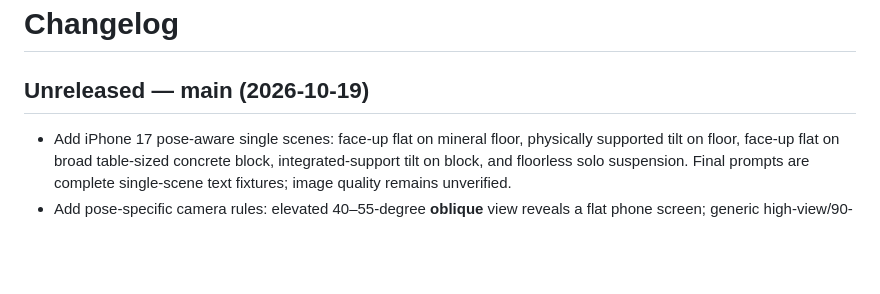
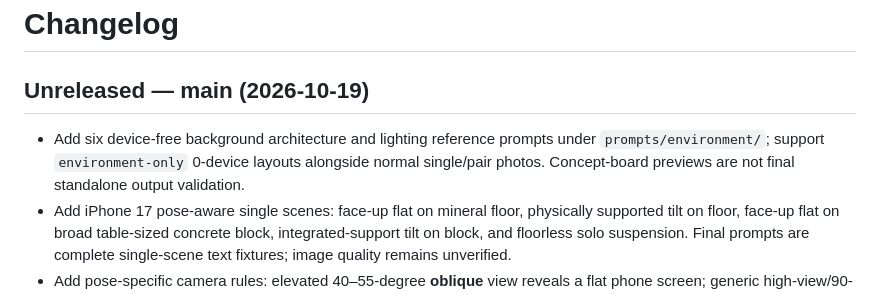
Before and after one commit to shasegawa-de/corp-mock-harness, a Markdown page: CHANGELOG.md, the part around the change. Drawn GitHub-style; blank space fills up the shorter version.

Commit message:
docs: allow empty product-free architectural environment references

```diff
--- a/CHANGELOG.md
+++ b/CHANGELOG.md
@@ -2,6 +2,7 @@
 
 ## Unreleased — main (2026-10-19)
 
+- Add six device-free background architecture and lighting reference prompts under `prompts/environment/`; support `environment-only` 0-device layouts alongside normal single/pair photos. Concept-board previews are not final standalone output validation.
 - Add iPhone 17 pose-aware single scenes: face-up flat on mineral floor, physically supported tilt on floor, face-up flat on broad table-sized concrete block, integrated-support tilt on block, and floorless solo suspension. Final prompts are complete single-scene text fixtures; image quality remains unverified.
 - Add pose-specific camera rules: elevated 40–55-degree **oblique** view reveals a flat phone screen; generic high-view/90-degree bird's-eye remains retired. MacBook Pro remains OPEN with screen raised, never fully flat/closed. Keep current four-file live GitHub preflight.
 - Retire high-view/bird's-eye composition and its former C prompt; default C now uses a near-eye-level mineral display block. Add distinct `on-block` spatial mode alongside `grounded`, `hover` and `suspended`. Permits purposeful mineral display plinths only in `on-block` (unrelated props still banned).
```
